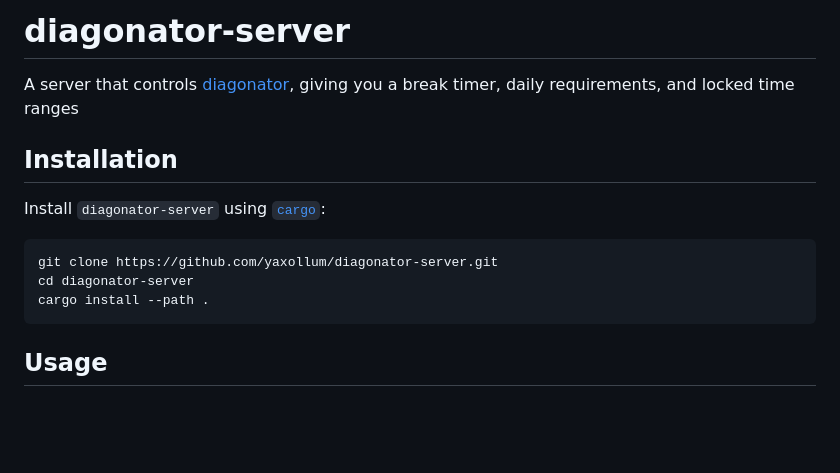
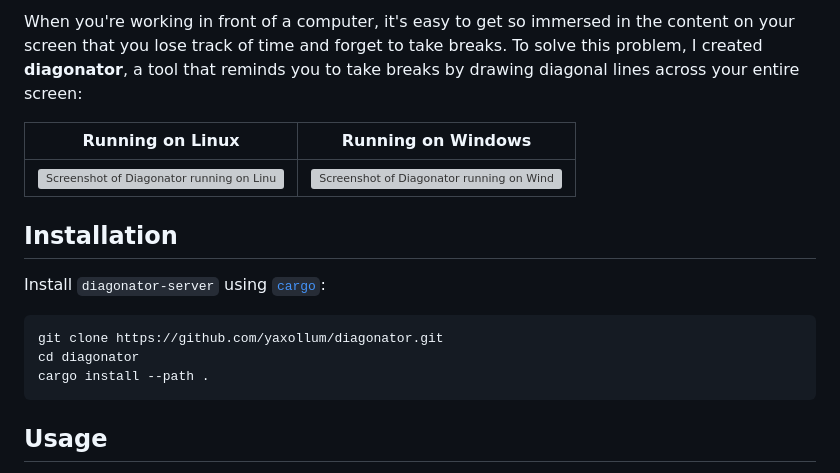
Before and after one commit to yaxollum/diagonator, a Markdown page: README.md, the part around the change. Drawn GitHub-style; blank space fills up the shorter version; grey boxes are pictures that could not be loaded.

````diff
--- a/README.md
+++ b/README.md
@@ -1,13 +1,16 @@
-# diagonator-server
-A server that controls [diagonator](https://github.com/yaxollum/diagonator), giving you a break timer, daily requirements, and locked time ranges
+When you're working in front of a computer, it's easy to get so immersed in the content on your screen that you lose track of time and forget to take breaks. To solve this problem, I created **diagonator**, a tool that reminds you to take breaks by drawing diagonal lines across your entire screen:
+
+|Running on Linux|Running on Windows|
+|-|-|
+|![Screenshot of Diagonator running on Linux](screenshot_linux.png)|![Screenshot of Diagonator running on Windows](screenshot_windows.png)|
 
 ## Installation
 
 Install `diagonator-server` using [`cargo`](https://doc.rust-lang.org/cargo/getting-started/installation.html):
 
 ```bash
-git clone https://github.com/yaxollum/diagonator-server.git
-cd diagonator-server
+git clone https://github.com/yaxollum/diagonator.git
+cd diagonator
 cargo install --path .
 ```
 
````
